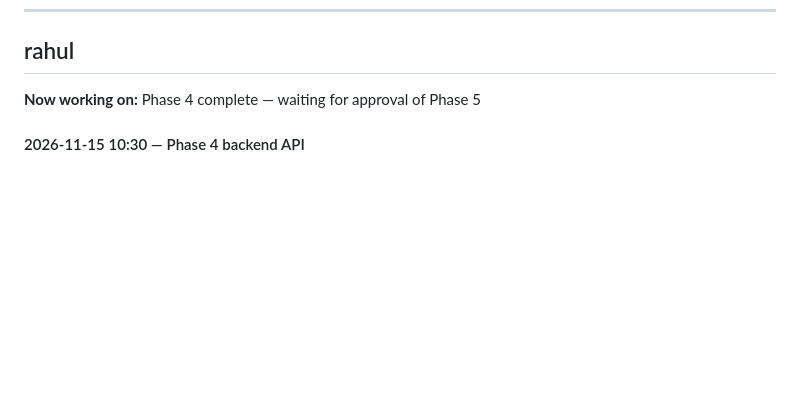
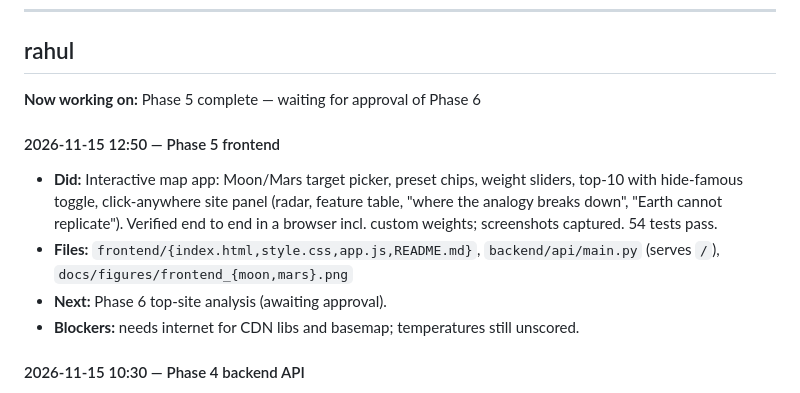
Before and after one commit to Ashokreddy2806/NASA_Space_Challenge, a Markdown page: PROGRESS_LOG.md, the part around the change. Rendered like a GitHub page; blank space fills up the shorter version.

```diff
--- a/PROGRESS_LOG.md
+++ b/PROGRESS_LOG.md
@@ -23,9 +23,15 @@ Keep entries short. Big decisions also go in the **Decisions log** in [PLAN.md](
 
 ## rahul
 
-**Now working on:** Phase 4 complete — waiting for approval of Phase 5
+**Now working on:** Phase 5 complete — waiting for approval of Phase 6
 
 <!-- entries -->
+
+#### 2026-11-15 12:50 — Phase 5 frontend
+- **Did:** Interactive map app: Moon/Mars target picker, preset chips, weight sliders, top-10 with hide-famous toggle, click-anywhere site panel (radar, feature table, "where the analogy breaks down", "Earth cannot replicate"). Verified end to end in a browser incl. custom weights; screenshots captured. 54 tests pass.
+- **Files:** `frontend/{index.html,style.css,app.js,README.md}`, `backend/api/main.py` (serves `/`), `docs/figures/frontend_{moon,mars}.png`
+- **Next:** Phase 6 top-site analysis (awaiting approval).
+- **Blockers:** needs internet for CDN libs and basemap; temperatures still unscored.
 
 #### 2026-11-15 10:30 — Phase 4 backend API
 - **Did:** FastAPI app with targets, presets, top sites (JSON/GeoJSON, with/without famous sites), per-site feature breakdown (match/partial/mismatch, not-scored, Earth-cannot-replicate), score PNG with preset or custom weights. Latency 2–270 ms. 53 tests pass.
```
Also changed, not shown: PLAN.md (+3 -2 lines), frontend/README.md (+12 -4 lines), docs/figures/frontend_mars.png (added), docs/figures/frontend_moon.png (added), 5 other files.
